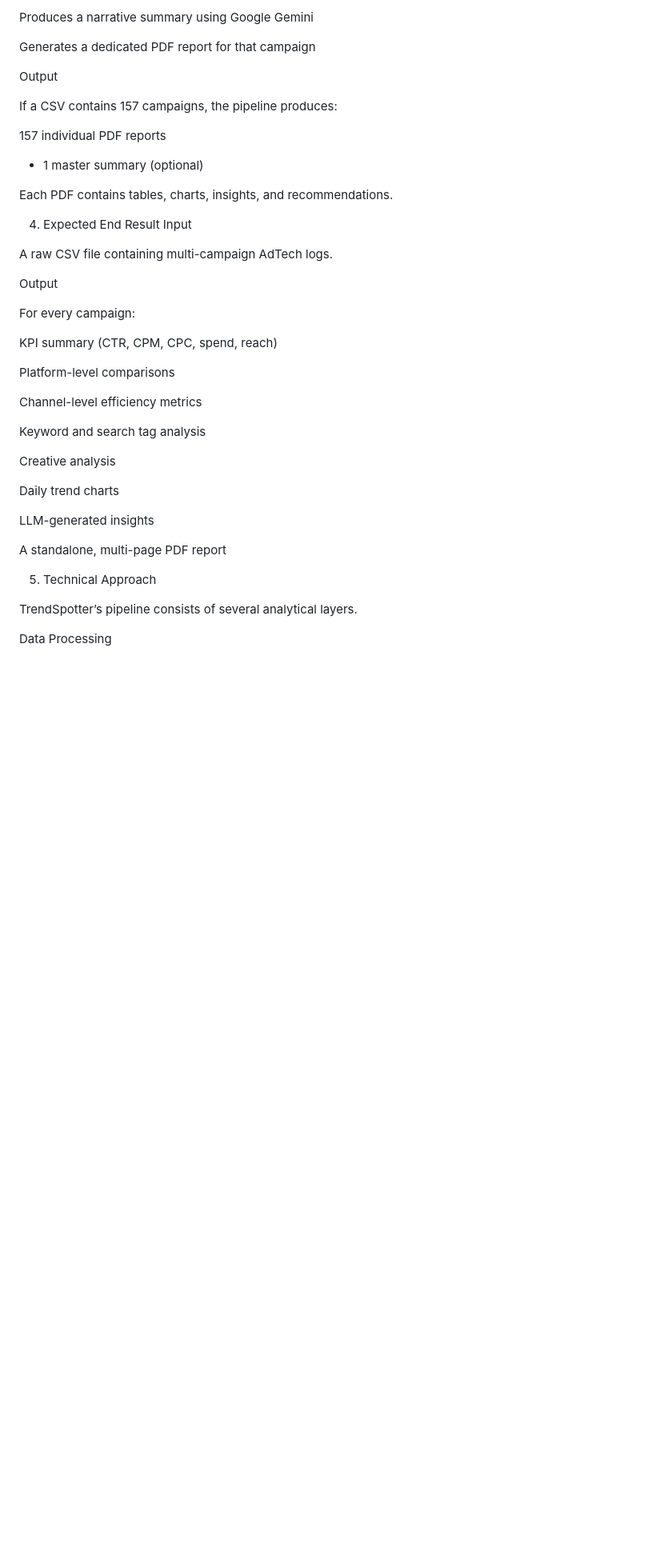
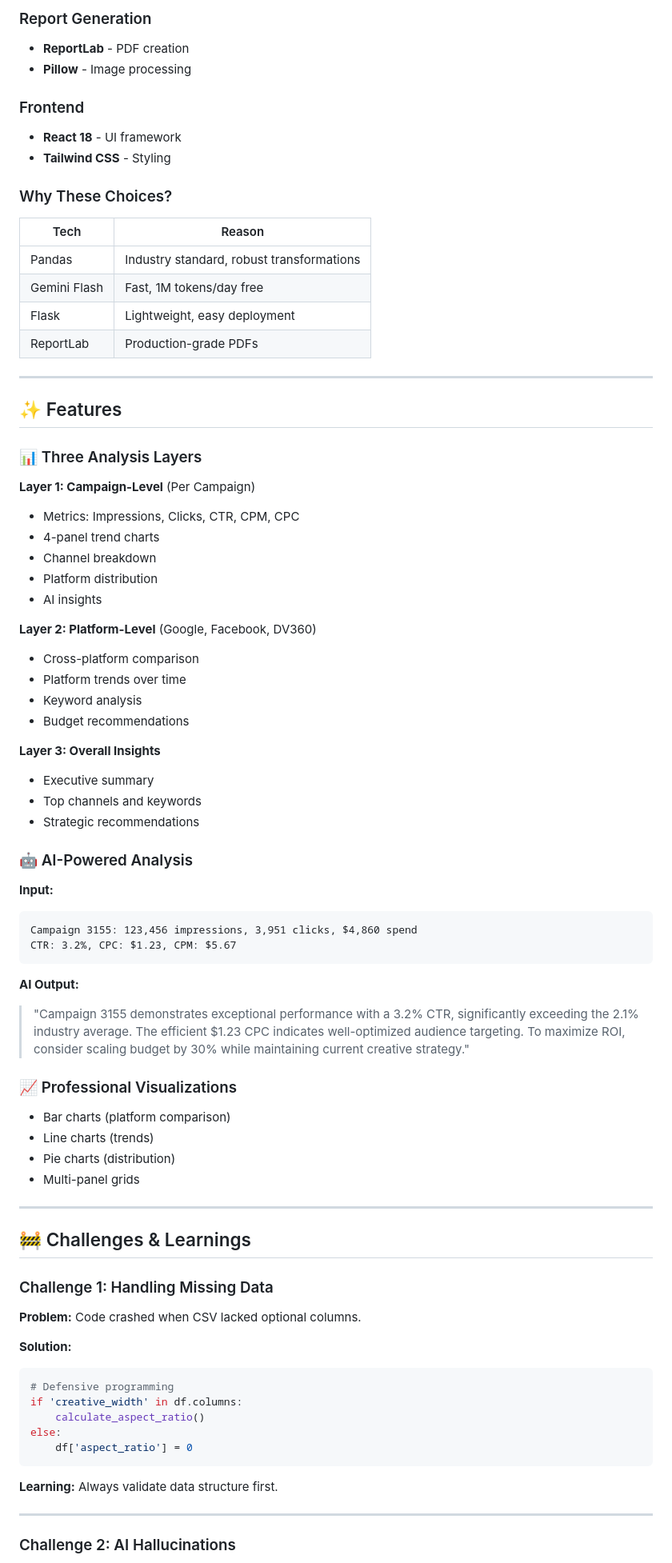
Before and after one commit to himangiagrawal15/GTHackathon, a Markdown page: README.md, the part around one of its changes. Shown at 80% size. GitHub-like rendering; blank space fills up the shorter version.

````diff
--- a/README.md
+++ b/README.md
@@ -103,46 +173,82 @@ Generates visualizations
 
-Produces a narrative summary using Google Gemini
+### Report Generation
+- **ReportLab** - PDF creation
+- **Pillow** - Image processing
 
-Generates a dedicated PDF report for that campaign
+### Frontend
+- **React 18** - UI framework
+- **Tailwind CSS** - Styling
 
-Output
+### Why These Choices?
 
-If a CSV contains 157 campaigns, the pipeline produces:
+| Tech | Reason |
+|------|--------|
+| Pandas | Industry standard, robust transformations |
+| Gemini Flash | Fast, 1M tokens/day free |
+| Flask | Lightweight, easy deployment |
+| ReportLab | Production-grade PDFs |
 
-157 individual PDF reports
-+ 1 master summary (optional)
+---
 
+## ✨ Features
 
-Each PDF contains tables, charts, insights, and recommendations.
+### 📊 Three Analysis Layers
 
-4. Expected End Result
-Input
+**Layer 1: Campaign-Level** (Per Campaign)
+- Metrics: Impressions, Clicks, CTR, CPM, CPC
+- 4-panel trend charts
+- Channel breakdown
+- Platform distribution
+- AI insights
 
-A raw CSV file containing multi-campaign AdTech logs.
+**Layer 2: Platform-Level** (Google, Facebook, DV360)
+- Cross-platform comparison
+- Platform trends over time
+- Keyword analysis
+- Budget recommendations
 
-Output
+**Layer 3: Overall Insights**
+- Executive summary
+- Top channels and keywords
+- Strategic recommendations
 
-For every campaign:
+### 🤖 AI-Powered Analysis
 
-KPI summary (CTR, CPM, CPC, spend, reach)
+**Input:**
+```
+Campaign 3155: 123,456 impressions, 3,951 clicks, $4,860 spend
+CTR: 3.2%, CPC: $1.23, CPM: $5.67
+```
 
-Platform-level comparisons
+**AI Output:**
+> "Campaign 3155 demonstrates exceptional performance with a 3.2% CTR, significantly exceeding the 2.1% industry average. The efficient $1.23 CPC indicates well-optimized audience targeting. To maximize ROI, consider scaling budget by 30% while maintaining current creative strategy."
 
-Channel-level efficiency metrics
+### 📈 Professional Visualizations
+- Bar charts (platform comparison)
+- Line charts (trends)
+- Pie charts (distribution)
+- Multi-panel grids
 
-Keyword and search tag analysis
+---
 
-Creative analysis
+## 🚧 Challenges & Learnings
 
-Daily trend charts
+### Challenge 1: Handling Missing Data
 
-LLM-generated insights
+**Problem:** Code crashed when CSV lacked optional columns.
 
-A standalone, multi-page PDF report
+**Solution:**
+```python
+# Defensive programming
+if 'creative_width' in df.columns:
+    calculate_aspect_ratio()
+else:
+    df['aspect_ratio'] = 0
+```
 
-5. Technical Approach
+**Learning:** Always validate data structure first.
 
-TrendSpotter’s pipeline consists of several analytical layers.
+---
 
-Data Processing
+### Challenge 2: AI Hallucinations
 
````
Also changed, not shown: other parts of README.md (+209 -77 lines).
